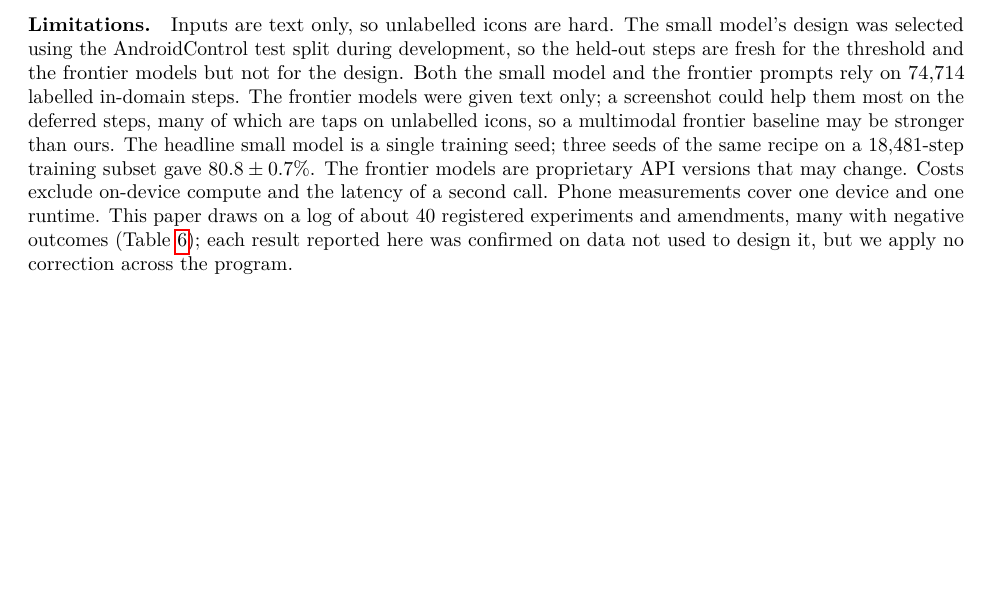
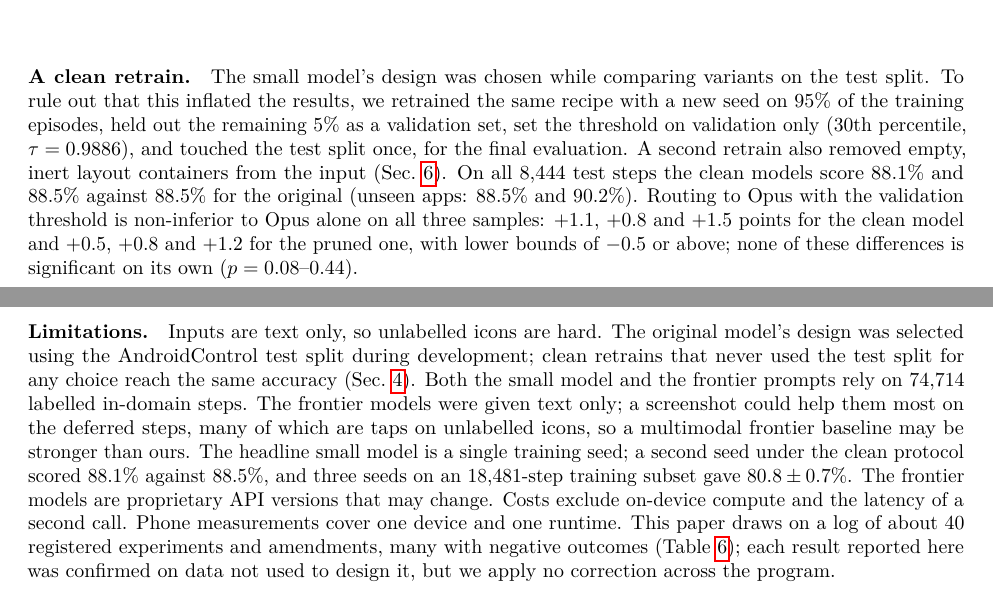
Before and after one commit to chayworks/milo-pointer, a LaTeX paper (paper/main.tex): part of page 7 of 11 before the commit and two parts of pages 5 and 8 of 11 after it, the two joined at a grey line, cut at the place of the change, the shorter picture padded with empty space. Compiled offline with pdfLaTeX.

Commit message:
Clean retrain results (validation-only protocol)
Co-Authored-By: Claude Opus 5.5 <noreply@anthropic.com>

```diff
--- a/paper/main.tex
+++ b/paper/main.tex
@@ -138,6 +138,8 @@ Instruction and history & Recorded action & Small model & Opus FS\\\midrule
 
 \paragraph{A learned deferral rule.} The registered score ignores how sure the model is about copied text, whether the chosen element is an icon without text, and the kind of action. We fit two logistic regressions on the separate sample used to set $\tau$, one predicting whether the small model is right and one whether few-shot Opus is right, from the action-type probability, margin and entropy, the element probability and margin, the copy-span probability, an unlabelled-icon flag, the predicted action type and the screen size. Keeping the 70.7\% of steps with the largest predicted advantage of the small model, and testing on the held-out steps, routing to Opus scores 902 (run 1) and 900 (run 2) against 882 and 879 for Opus alone: $+2.0$ ($[+0.6, +3.4]$, $p=0.006$) and $+2.1$ ($[+0.8, +3.4]$, $p=0.003$), significantly better rather than only non-inferior. Routing to Sonnet scores 891 and 898. Against the registered rule the learned rule gains 0.9--1.0 points in all four comparisons, each not significant on its own ($p=0.10$--$0.14$). Type entropy, the element margin and screen size carry most weight; icons and wait steps push towards deferral. We then froze this rule (weights and threshold) and registered a confirmatory test on the last 650 test steps used in no earlier sample (247 episodes). There, routing to Opus with the learned rule scored 599 against 581 for Opus alone ($+2.8$, $[+1.0, +4.5]$, $+26/{-8}$, $p=0.003$; registered superiority supported) with 73.7\% of steps local; the registered threshold rule scored 595 ($+2.2$, $[+0.5, +3.9]$, $p=0.02$), and the two rules did not differ significantly ($+0.6$, $p=0.48$).
 
+\paragraph{A clean retrain.} The small model's design was chosen while comparing variants on the test split. To rule out that this inflated the results, we retrained the same recipe with a new seed on 95\% of the training episodes, held out the remaining 5\% as a validation set, set the threshold on validation only (30th percentile, $\tau=0.9886$), and touched the test split once, for the final evaluation. A second retrain also removed empty, inert layout containers from the input (Sec.~\ref{sec:device}). On all 8{,}444 test steps the clean models score 88.1\% and 88.5\% against 88.5\% for the original (unseen apps: 88.5\% and 90.2\%). Routing to Opus with the validation threshold is non-inferior to Opus alone on all three samples: $+1.1$, $+0.8$ and $+1.5$ points for the clean model and $+0.5$, $+0.8$ and $+1.2$ for the pruned one, with lower bounds of $-0.5$ or above; none of these differences is significant on its own ($p=0.08$--$0.44$).
+
 \section{Fair Baselines: The Small Model Alone}\label{sec:fair}
 \begin{table}[t]\centering\small
 \caption{The separate sample of 1{,}000 test steps used to set $\tau$. ZS: no examples. Unseen apps: 401 steps.}\label{tab:frontier}
@@ -171,7 +173,7 @@ Offline evaluation starts every step from the recorded history, so errors cannot
 
 \paragraph{What it does not support.} The small model alone is not better than a frontier model given the same examples, and its advantage on the steps it keeps comes from AndroidControl's labelling conventions (waiting, scroll direction), not from better grounding. Without step instructions the picture is mixed: in an earlier registered study on 1{,}000 fresh goal-only steps, a goal-only variant of the small model with Gemini-3.5-Flash as fallback scored 67.0\% against 58.0\% for Flash with eight fixed examples ($+9.0$, $[+6.3, +11.8]$), calling Flash on 38\% of steps, but that baseline was weaker than the retrieved-example baseline used here, and the same design lost live (Sec.~\ref{sec:live}). The model is too slow on a phone CPU for interactive use.
 
-\paragraph{Limitations.} Inputs are text only, so unlabelled icons are hard. The small model's design was selected using the AndroidControl test split during development, so the held-out steps are fresh for the threshold and the frontier models but not for the design. Both the small model and the frontier prompts rely on 74{,}714 labelled in-domain steps. The frontier models were given text only; a screenshot could help them most on the deferred steps, many of which are taps on unlabelled icons, so a multimodal frontier baseline may be stronger than ours. The headline small model is a single training seed; three seeds of the same recipe on a 18{,}481-step training subset gave $80.8\pm0.7$\%. The frontier models are proprietary API versions that may change. Costs exclude on-device compute and the latency of a second call. Phone measurements cover one device and one runtime. This paper draws on a log of about 40 registered experiments and amendments, many with negative outcomes (Table~\ref{tab:neg}); each result reported here was confirmed on data not used to design it, but we apply no correction across the program.
+\paragraph{Limitations.} Inputs are text only, so unlabelled icons are hard. The original model's design was selected using the AndroidControl test split during development; clean retrains that never used the test split for any choice reach the same accuracy (Sec.~\ref{sec:router}). Both the small model and the frontier prompts rely on 74{,}714 labelled in-domain steps. The frontier models were given text only; a screenshot could help them most on the deferred steps, many of which are taps on unlabelled icons, so a multimodal frontier baseline may be stronger than ours. The headline small model is a single training seed; a second seed under the clean protocol scored 88.1\% against 88.5\%, and three seeds on an 18{,}481-step training subset gave $80.8\pm0.7$\%. The frontier models are proprietary API versions that may change. Costs exclude on-device compute and the latency of a second call. Phone measurements cover one device and one runtime. This paper draws on a log of about 40 registered experiments and amendments, many with negative outcomes (Table~\ref{tab:neg}); each result reported here was confirmed on data not used to design it, but we apply no correction across the program.
 
 \begin{table}[t]\centering\small
 \caption{Hypotheses not supported and ideas that did not help.}\label{tab:neg}
```
Also changed, not shown: paper/main.pdf, paper/main.tex (2 more changed lines), 2 other files.
